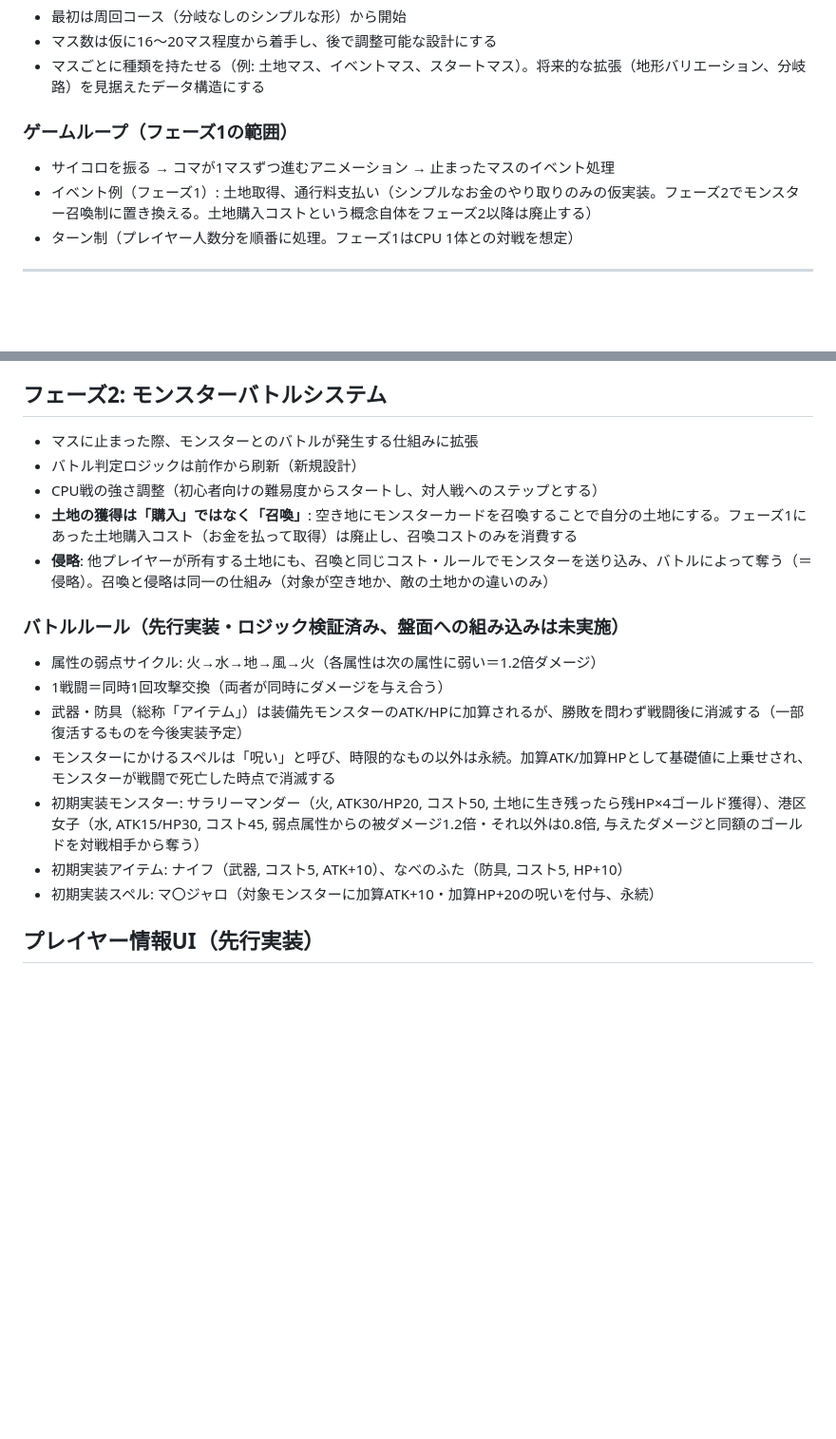
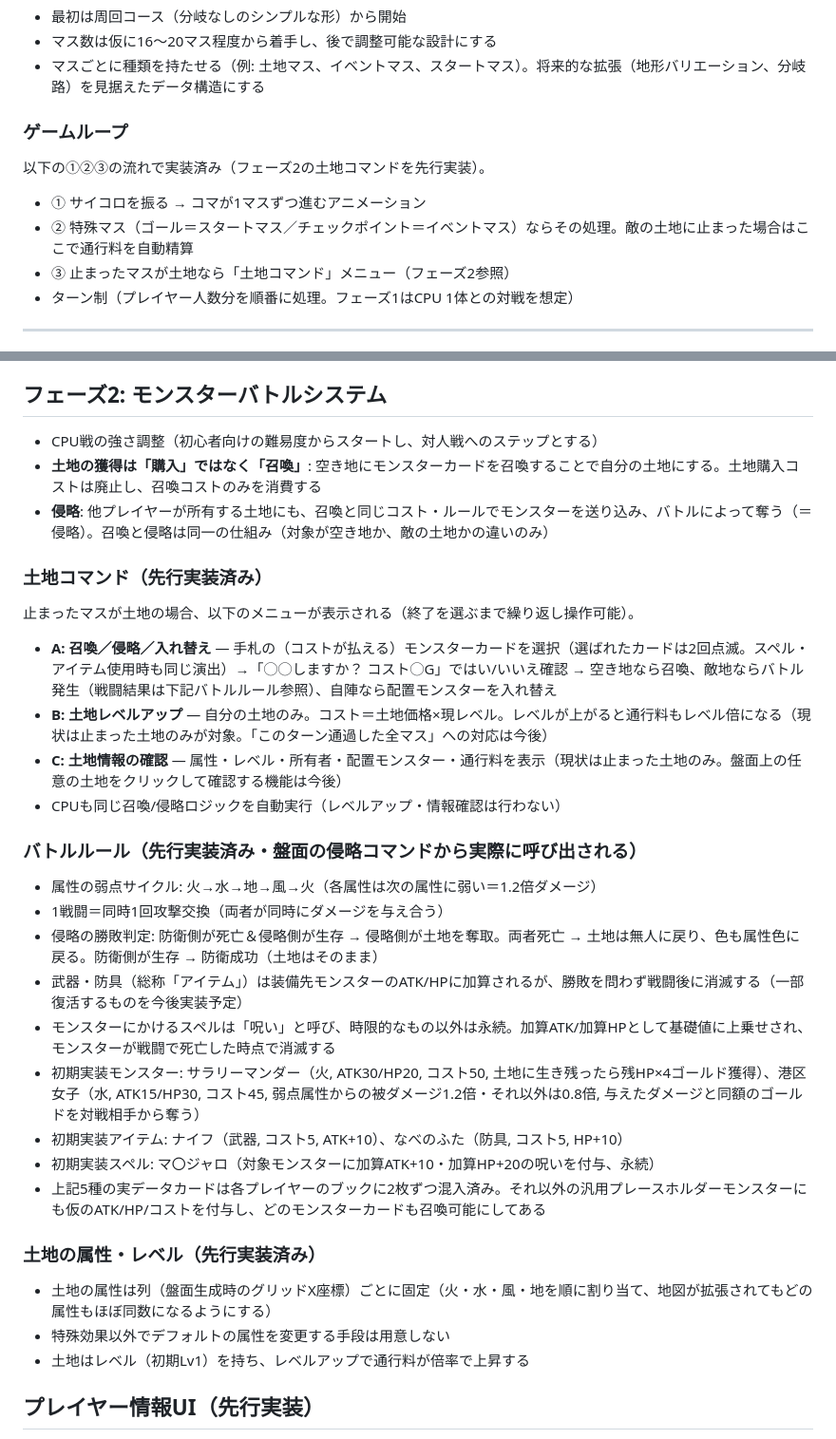
Before and after one commit to saint-chinu/chinu-quest2, a Markdown page: chinu-quest2-spec_1.md, 2 parts joined by grey strips. Shown at 95% size. Rendered like a GitHub page; blank space fills up the shorter version.

Commit message:
Document the land command flow, invasion resolution, and land element/level rules
Co-Authored-By: Claude Sonnet 5 <noreply@anthropic.com>

```diff
--- a/chinu-quest2-spec_1.md
+++ b/chinu-quest2-spec_1.md
@@ -34,9 +34,11 @@
 - マス数は仮に16〜20マス程度から着手し、後で調整可能な設計にする
 - マスごとに種類を持たせる（例: 土地マス、イベントマス、スタートマス）。将来的な拡張（地形バリエーション、分岐路）を見据えたデータ構造にする
 
-### ゲームループ（フェーズ1の範囲）
-- サイコロを振る → コマが1マスずつ進むアニメーション → 止まったマスのイベント処理
-- イベント例（フェーズ1）: 土地取得、通行料支払い（シンプルなお金のやり取りのみの仮実装。フェーズ2でモンスター召喚制に置き換える。土地購入コストという概念自体をフェーズ2以降は廃止する）
+### ゲームループ
+以下の①②③の流れで実装済み（フェーズ2の土地コマンドを先行実装）。
+- ① サイコロを振る → コマが1マスずつ進むアニメーション
+- ② 特殊マス（ゴール＝スタートマス／チェックポイント＝イベントマス）ならその処理。敵の土地に止まった場合はここで通行料を自動精算
+- ③ 止まったマスが土地なら「土地コマンド」メニュー（フェーズ2参照）
 - ターン制（プレイヤー人数分を順番に処理。フェーズ1はCPU 1体との対戦を想定）
 
 ---
@@ -56,20 +58,32 @@
 - CPUの意思決定（サイコロを振るまでの間、土地購入判断、捨て札選択）には毎回一呼吸の待ち時間を入れ、テンポが速すぎないようにする
 
 ## フェーズ2: モンスターバトルシステム
-- マスに止まった際、モンスターとのバトルが発生する仕組みに拡張
-- バトル判定ロジックは前作から刷新（新規設計）
 - CPU戦の強さ調整（初心者向けの難易度からスタートし、対人戦へのステップとする）
-- **土地の獲得は「購入」ではなく「召喚」**: 空き地にモンスターカードを召喚することで自分の土地にする。フェーズ1にあった土地購入コスト（お金を払って取得）は廃止し、召喚コストのみを消費する
+- **土地の獲得は「購入」ではなく「召喚」**: 空き地にモンスターカードを召喚することで自分の土地にする。土地購入コストは廃止し、召喚コストのみを消費する
 - **侵略**: 他プレイヤーが所有する土地にも、召喚と同じコスト・ルールでモンスターを送り込み、バトルによって奪う（＝侵略）。召喚と侵略は同一の仕組み（対象が空き地か、敵の土地かの違いのみ）
 
-### バトルルール（先行実装・ロジック検証済み、盤面への組み込みは未実施）
+### 土地コマンド（先行実装済み）
+止まったマスが土地の場合、以下のメニューが表示される（終了を選ぶまで繰り返し操作可能）。
+- **A: 召喚／侵略／入れ替え** — 手札の（コストが払える）モンスターカードを選択（選ばれたカードは2回点滅。スペル・アイテム使用時も同じ演出）→「◯◯しますか？ コスト◯G」ではい/いいえ確認 → 空き地なら召喚、敵地ならバトル発生（戦闘結果は下記バトルルール参照）、自陣なら配置モンスターを入れ替え
+- **B: 土地レベルアップ** — 自分の土地のみ。コスト＝土地価格×現レベル。レベルが上がると通行料もレベル倍になる（現状は止まった土地のみが対象。「このターン通過した全マス」への対応は今後）
+- **C: 土地情報の確認** — 属性・レベル・所有者・配置モンスター・通行料を表示（現状は止まった土地のみ。盤面上の任意の土地をクリックして確認する機能は今後）
+- CPUも同じ召喚/侵略ロジックを自動実行（レベルアップ・情報確認は行わない）
+
+### バトルルール（先行実装済み・盤面の侵略コマンドから実際に呼び出される）
 - 属性の弱点サイクル: 火→水→地→風→火（各属性は次の属性に弱い＝1.2倍ダメージ）
 - 1戦闘＝同時1回攻撃交換（両者が同時にダメージを与え合う）
+- 侵略の勝敗判定: 防衛側が死亡＆侵略側が生存 → 侵略側が土地を奪取。両者死亡 → 土地は無人に戻り、色も属性色に戻る。防衛側が生存 → 防衛成功（土地はそのまま）
 - 武器・防具（総称「アイテム」）は装備先モンスターのATK/HPに加算されるが、勝敗を問わず戦闘後に消滅する（一部復活するものを今後実装予定）
 - モンスターにかけるスペルは「呪い」と呼び、時限的なもの以外は永続。加算ATK/加算HPとして基礎値に上乗せされ、モンスターが戦闘で死亡した時点で消滅する
 - 初期実装モンスター: サラリーマンダー（火, ATK30/HP20, コスト50, 土地に生き残ったら残HP×4ゴールド獲得）、港区女子（水, ATK15/HP30, コスト45, 弱点属性からの被ダメージ1.2倍・それ以外は0.8倍, 与えたダメージと同額のゴールドを対戦相手から奪う）
 - 初期実装アイテム: ナイフ（武器, コスト5, ATK+10）、なべのふた（防具, コスト5, HP+10）
 - 初期実装スペル: マ〇ジャロ（対象モンスターに加算ATK+10・加算HP+20の呪いを付与、永続）
+- 上記5種の実データカードは各プレイヤーのブックに2枚ずつ混入済み。それ以外の汎用プレースホルダーモンスターにも仮のATK/HP/コストを付与し、どのモンスターカードも召喚可能にしてある
+
+### 土地の属性・レベル（先行実装済み）
+- 土地の属性は列（盤面生成時のグリッドX座標）ごとに固定（火・水・風・地を順に割り当て、地図が拡張されてもどの属性もほぼ同数になるようにする）
+- 特殊効果以外でデフォルトの属性を変更する手段は用意しない
+- 土地はレベル（初期Lv1）を持ち、レベルアップで通行料が倍率で上昇する
 
 ## プレイヤー情報UI（先行実装）
 - 画面四隅にプレイヤー情報パネル（アイコン・名前・所持G・総資産G[所持金+所有土地の評価額合計]・召喚数[所有マス数]）を表示。各プレイヤーの色で縁取り
```
